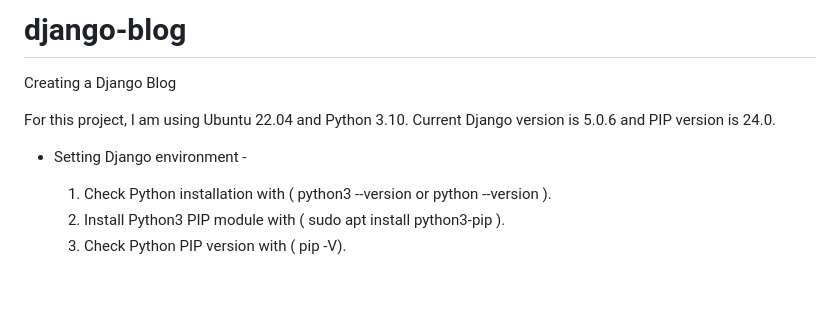
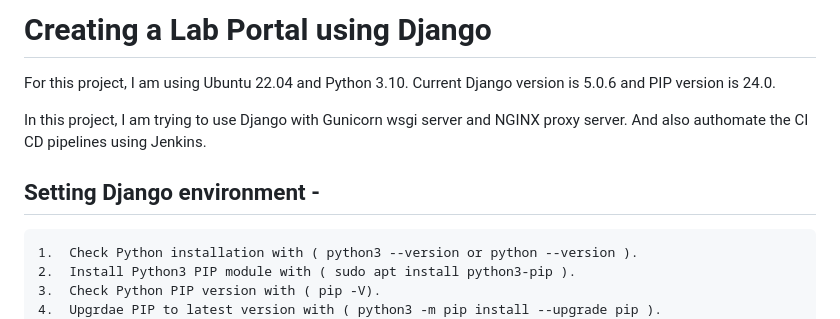
Before and after one commit to csitstudentsguide/lab-portal, a Markdown page: README.md, the part around the change printed below. Drawn GitHub-style; blank space fills up the shorter version.

```diff
--- a/README.md
+++ b/README.md
@@ -1,10 +1,12 @@
-# django-blog
-Creating a Django Blog
+# Creating a Lab Portal using Django
 
 For this project, I am using Ubuntu 22.04 and Python 3.10.
 Current Django version is 5.0.6 and PIP version is 24.0.
 
-* Setting Django environment -
+In this project, I am trying to use Django with Gunicorn wsgi server and NGINX proxy server.
+And also authomate the CI CD pipelines using Jenkins.
+
+## Setting Django environment -
 
     1.  Check Python installation with ( python3 --version or python --version ).
     2.  Install Python3 PIP module with ( sudo apt install python3-pip ).
```
Also changed, not shown: other parts of README.md (+12 -10 lines).
